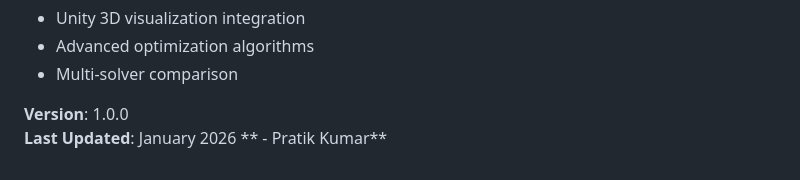
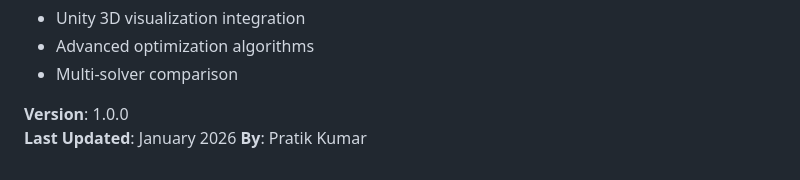
Before and after one commit to Prateeeek7/Antenna-Digital-Twin, a Markdown page: README.md, the part around the change. Drawn GitHub-style.

```diff
--- a/README.md
+++ b/README.md
@@ -315,4 +315,4 @@ alembic upgrade head
 
 **Version**: 1.0.0
 **Last Updated**: January 2026
-** - Pratik Kumar**
+**By**: Pratik Kumar
```
